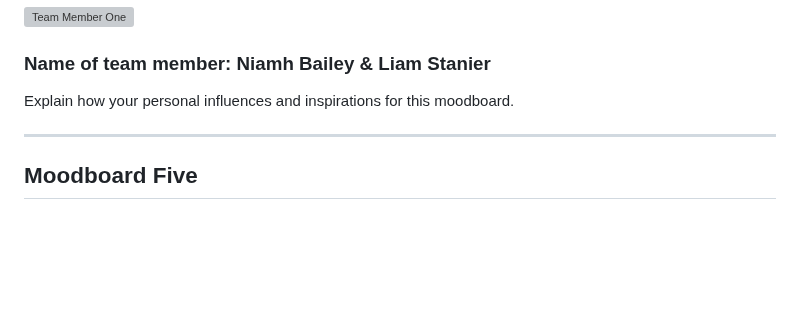
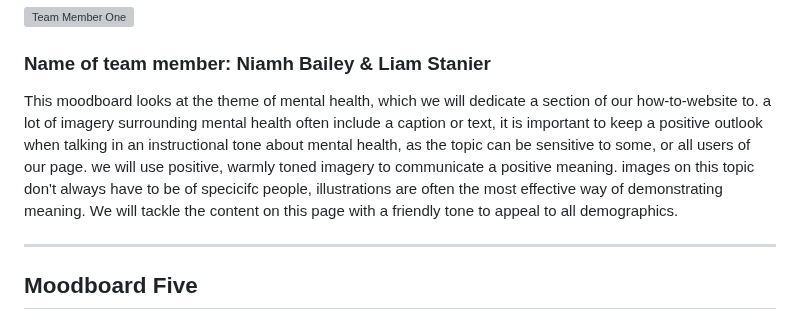
Before and after one commit to mmu-webdesign/awdd2-2022-group5, a Markdown page: 3_design_and_prototyping/mood-boards.md, the part around the change. GitHub-like rendering; blank space fills up the shorter version; grey boxes are pictures that could not be loaded.

```diff
--- a/3_design_and_prototyping/mood-boards.md
+++ b/3_design_and_prototyping/mood-boards.md
@@ -39,7 +39,7 @@ This moodboard demonstrates the importance of physical wellbeing as a contributi
 <img src="sp3-media/Moodboard 2.JPG" alt="Team Member One" width="1000">
 
 ### Name of team member: Niamh Bailey & Liam Stanier
-Explain how your personal influences and inspirations for this moodboard.
+This moodboard looks at the theme of mental health, which we will dedicate a section of our how-to-website to. a lot of imagery surrounding mental health often include a caption or text, it is important to keep a positive outlook when talking in an instructional tone about mental health, as the topic can be sensitive to some, or all users of our page. we will use positive, warmly toned imagery to communicate a positive meaning. images on this topic don't always have to be of specicifc people, illustrations are often the most effective way of demonstrating meaning. We will tackle the content on this page with a friendly tone to appeal to all demographics.
 
 ---
 
```
